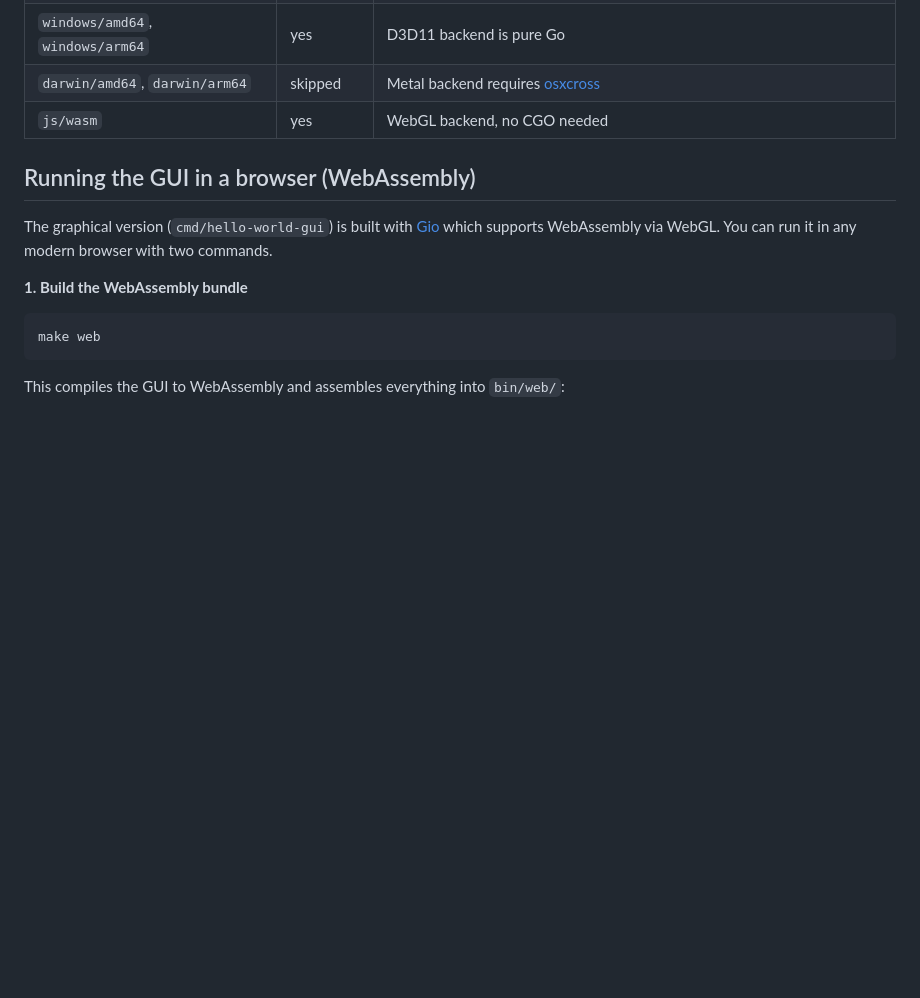
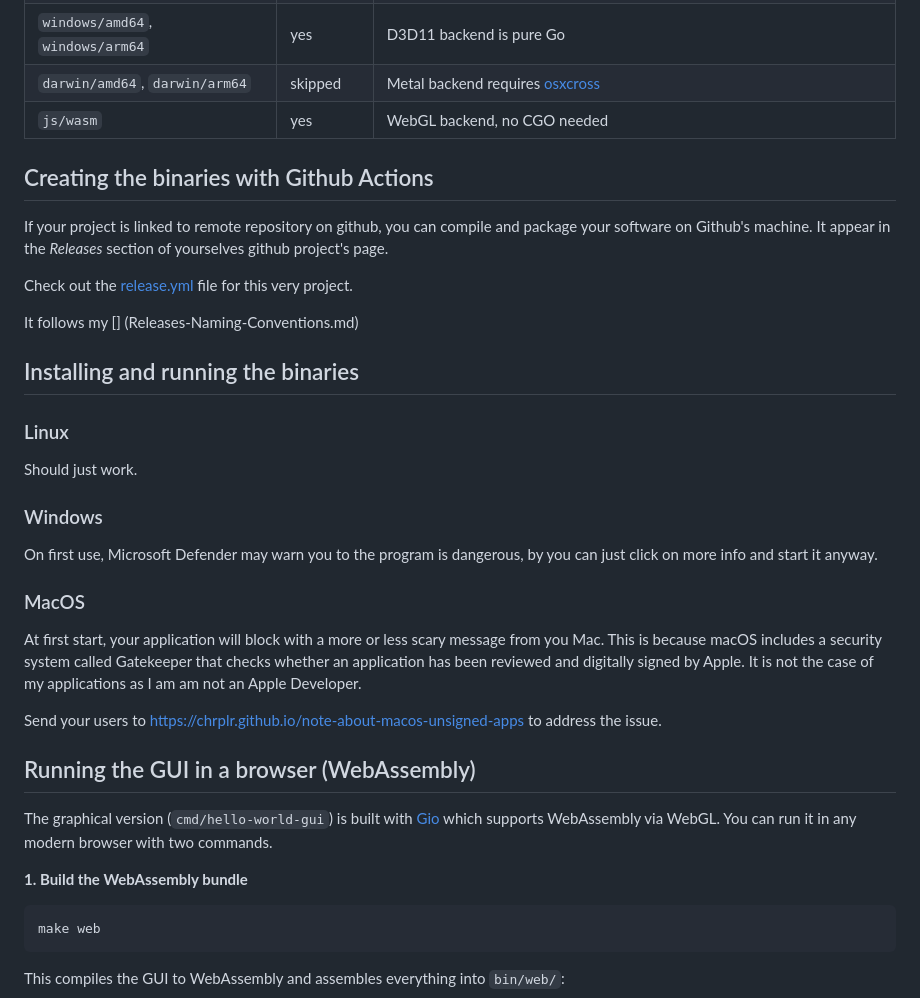
Before and after one commit to chrplr/how-to-distribute-go-executables, a Markdown page: README.md, the part around one of its changes. Drawn GitHub-style; blank space fills up the shorter version.

```diff
--- a/README.md
+++ b/README.md
@@ -66,6 +59,41 @@ backend varies by OS:
 | `windows/amd64`, `windows/arm64` | yes | D3D11 backend is pure Go |
 | `darwin/amd64`, `darwin/arm64` | skipped | Metal backend requires [osxcross](https://github.com/tpoechtrager/osxcross) |
 | `js/wasm` | yes | WebGL backend, no CGO needed |
+
+
+## Creating the binaries with Github Actions
+
+If your project is linked to remote repository on github, you can compile and package your software on Github's machine. It appear in the *Releases* section of yourselves github project's page.
+
+Check out the [release.yml](.github/worflows/release.yml) file for this very project.
+
+It follows my [] (Releases-Naming-Conventions.md)
+
+
+
+## Installing and running the binaries
+
+### Linux
+
+Should just work.
+
+### Windows
+
+On first use, Microsoft Defender may warn you to the program is dangerous, by you can just click on more info and start it anyway.
+
+### MacOS
+
+At first start, your application will  block with a more or less scary message from you Mac.
+This is because macOS includes a security system called Gatekeeper that checks whether an application has been reviewed and digitally signed by Apple.
+It is not the case of my applications as I am am not an Apple Developer.
+
+Send your users to  https://chrplr.github.io/note-about-macos-unsigned-apps to address the issue.
+
+
+
+
+
+
 
 ## Running the GUI in a browser (WebAssembly)
 
```
Also changed, not shown: other parts of README.md (+23 -30 lines).
